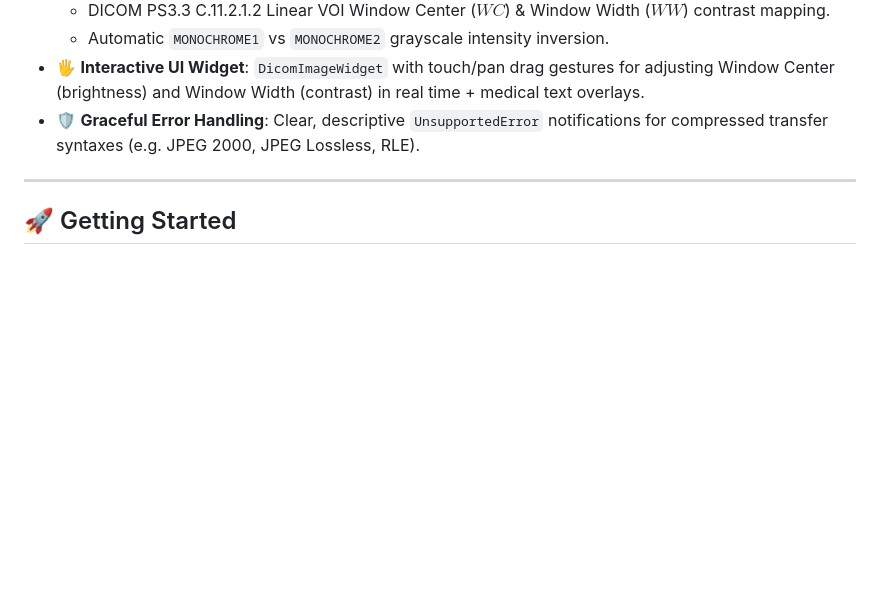
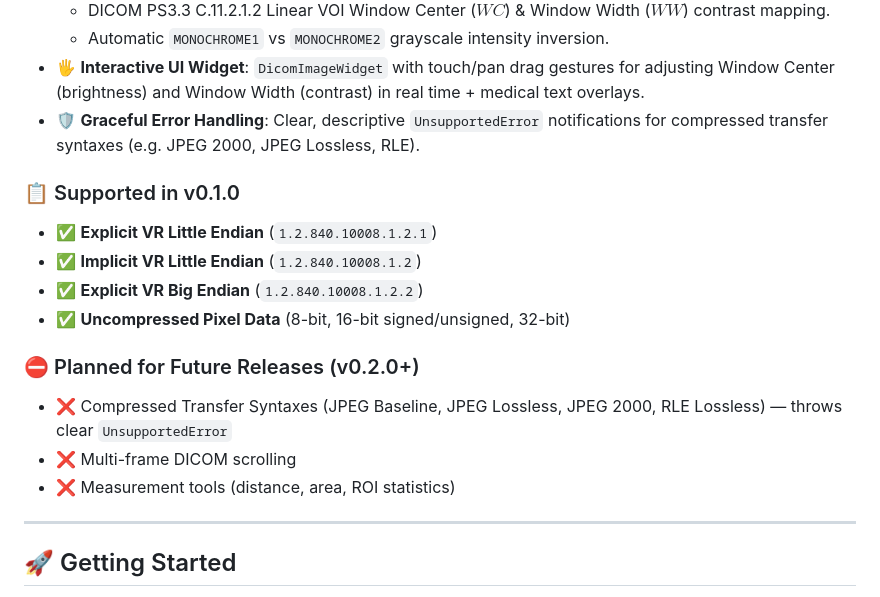
Before and after one commit to adhilkrishnag/dicom_viewer, a Markdown page: README.md, the part around the change. Rendered like a GitHub page; blank space fills up the shorter version.

Commit message:
docs: add explicit transfer syntax support and roadmap matrix to README

```diff
--- a/README.md
+++ b/README.md
@@ -20,6 +20,19 @@ A **pure-Dart, cross-platform DICOM viewer package for Flutter**. Parses single-
   - Automatic `MONOCHROME1` vs `MONOCHROME2` grayscale intensity inversion.
 - 🖐️ **Interactive UI Widget**: `DicomImageWidget` with touch/pan drag gestures for adjusting Window Center (brightness) and Window Width (contrast) in real time + medical text overlays.
 - 🛡️ **Graceful Error Handling**: Clear, descriptive `UnsupportedError` notifications for compressed transfer syntaxes (e.g. JPEG 2000, JPEG Lossless, RLE).
+
+### 📋 Supported in v0.1.0
+
+- ✅ **Explicit VR Little Endian** (`1.2.840.10008.1.2.1`)
+- ✅ **Implicit VR Little Endian** (`1.2.840.10008.1.2`)
+- ✅ **Explicit VR Big Endian** (`1.2.840.10008.1.2.2`)
+- ✅ **Uncompressed Pixel Data** (8-bit, 16-bit signed/unsigned, 32-bit)
+
+### ⛔ Planned for Future Releases (v0.2.0+)
+
+- ❌ Compressed Transfer Syntaxes (JPEG Baseline, JPEG Lossless, JPEG 2000, RLE Lossless) — throws clear `UnsupportedError`
+- ❌ Multi-frame DICOM scrolling
+- ❌ Measurement tools (distance, area, ROI statistics)
 
 ---
 
```
